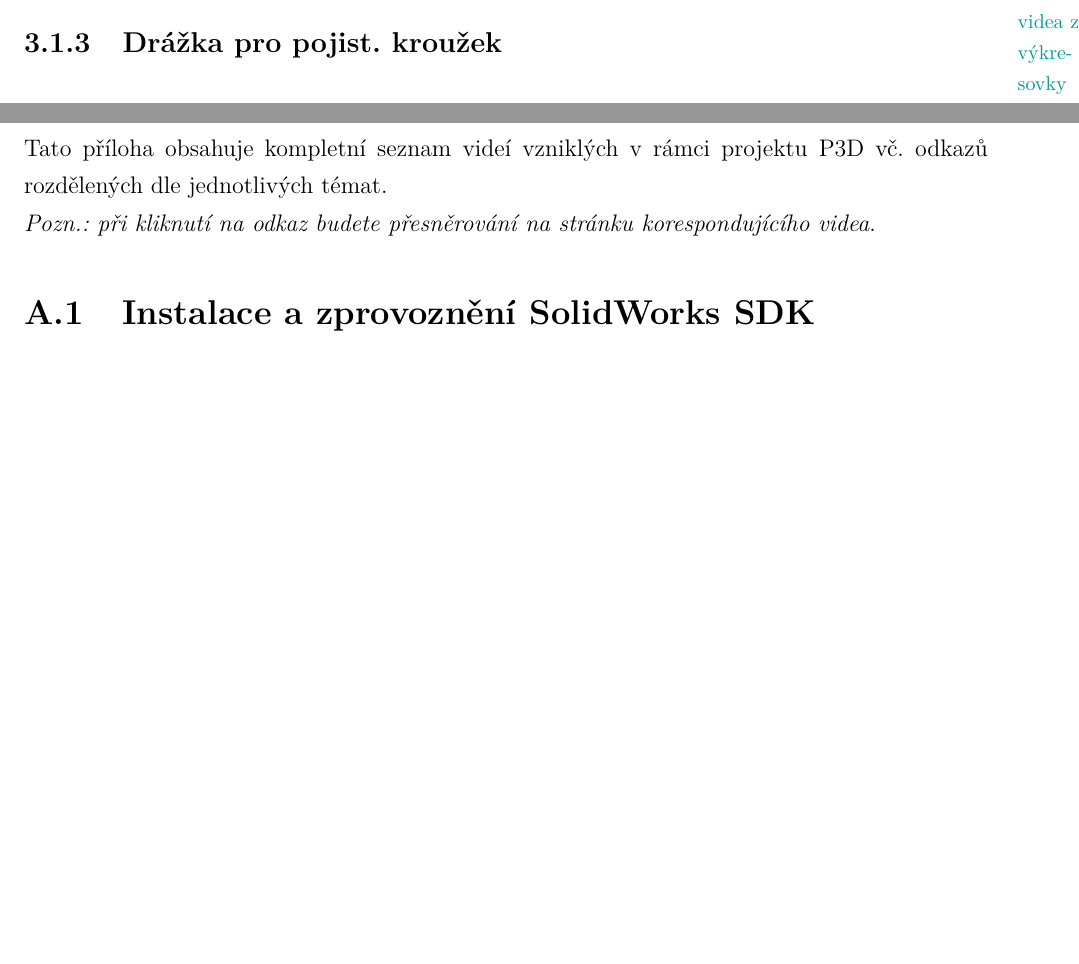
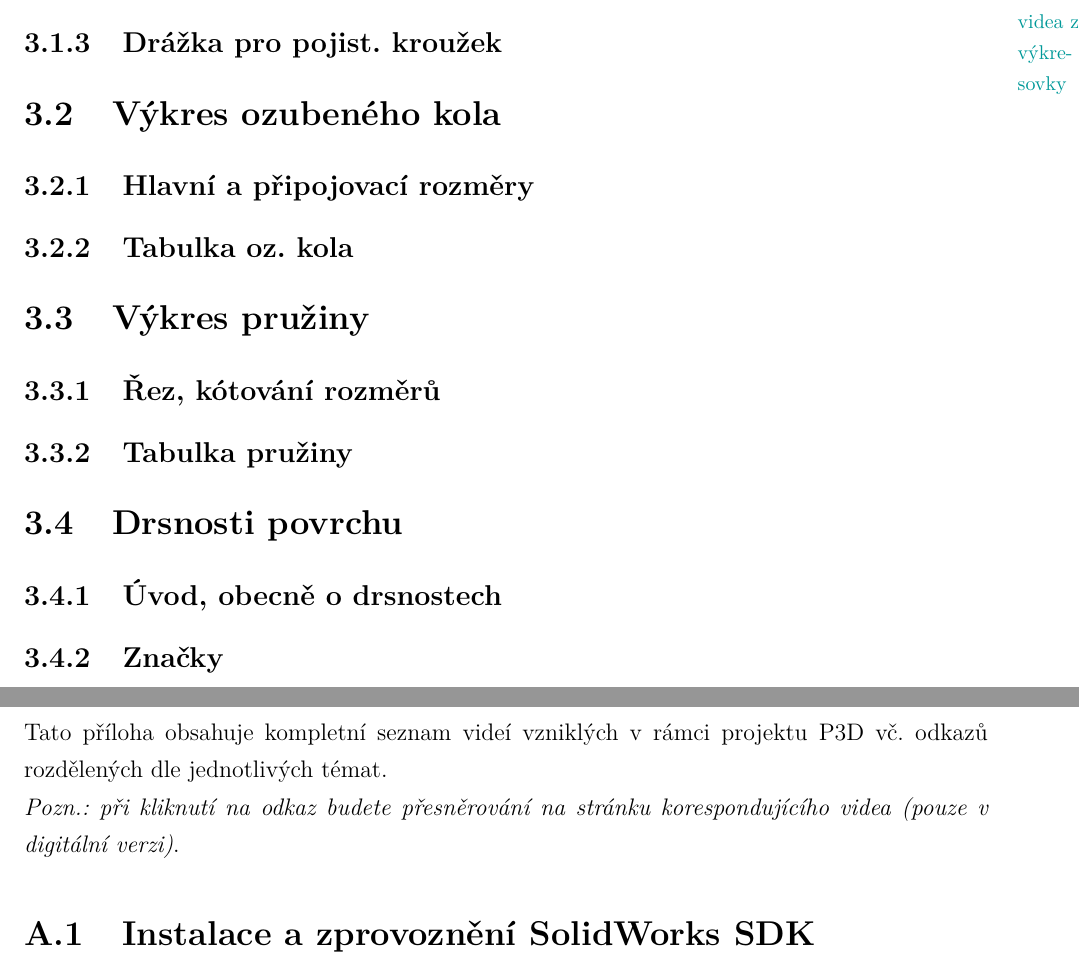
Before and after one commit to haberturdeur/maturita-thesis, a LaTeX thesis (text.tex, which reads CHAPTERS/015 - TEXTOVE-NAVODY.tex, CHAPTERS/100 - PRILOHY.tex): two parts of pages 13 and 21 of 24 before the commit and two parts of pages 14 and 22 of 26 after it, joined at a grey line, cut so that both start at the same text, the shorter picture padded with empty space. Compiled offline with pdfLaTeX.

Commit message:
Few minor edits in 015, 100 and MAIN

```diff
--- a/CHAPTERS/015 - TEXTOVE-NAVODY.tex
+++ b/CHAPTERS/015 - TEXTOVE-NAVODY.tex
@@ -100,6 +102,24 @@ Nahoře klikneme na tlačítko se symbolem oka a pokud se mezi možnostmi objev
 
 \subsection{Drážka pro pojist. kroužek}
 
+\section{Výkres ozubeného kola}
+
+\subsection{Hlavní a připojovací rozměry}
+
+\subsection{Tabulka oz. kola}
+
+\section{Výkres pružiny}
+
+\subsection{Řez, kótování rozměrů}
+
+\subsection{Tabulka pružiny}
+
+\section{Drsnosti povrchu}
+
+\subsection{Úvod, obecně o drsnostech}
+
+\subsection{Značky}
+
 \newpage
 
 %%% Vybrané text. návody z modelování
--- a/CHAPTERS/100 - PRILOHY.tex
+++ b/CHAPTERS/100 - PRILOHY.tex
@@ -1,6 +1,6 @@
 \chapter{Seznam videí}
 Tato příloha obsahuje kompletní seznam videí vzniklých v rámci projektu P3D vč. odkazů rozdělených dle jednotlivých témat. \newline
-\noindent\It{Pozn.: při kliknutí na odkaz budete přesněrování na stránku korespondujícího videa}.
+\noindent\It{Pozn.: při kliknutí na odkaz budete přesněrování na stránku korespondujícího videa (pouze v digitální verzi)}.
 
 \section{Instalace a zprovoznění SolidWorks SDK}
 \href{https://aka.parallaxproduction.cz/instalaceSDK}{Instalace a první spuštění SolidWorks SDK 2020/2021 (aka.parallaxproduction.cz/instSDK)} \newline
```
Also changed, not shown: text.pdf, CHAPTERS/015 - TEXTOVE-NAVODY.tex (6 more changed lines).
